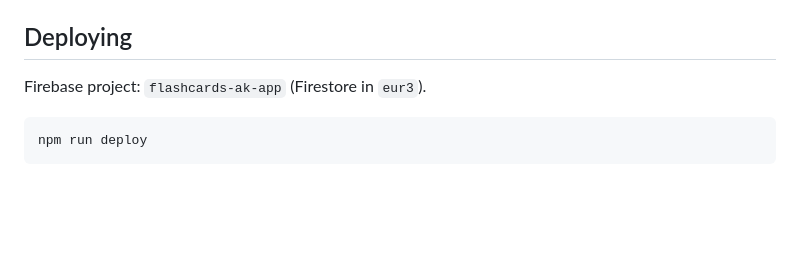
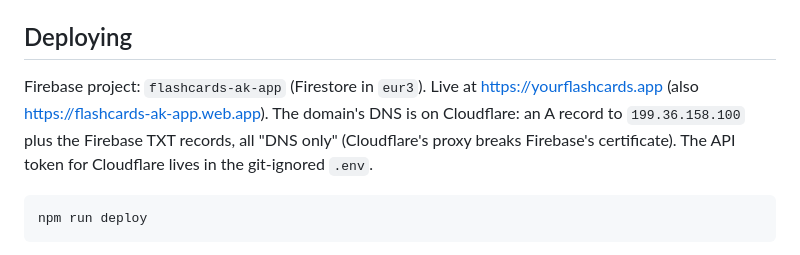
Before and after one commit to anton-g-kulikov/flashcards, a Markdown page: _meta/system-documentation.md, the part around the change. GitHub-like rendering; blank space fills up the shorter version.

````diff
--- a/_meta/system-documentation.md
+++ b/_meta/system-documentation.md
@@ -58,7 +58,10 @@ checks. (If `npm run dev` is already using port 8080, run
 
 ## Deploying
 
-Firebase project: `flashcards-ak-app` (Firestore in `eur3`).
+Firebase project: `flashcards-ak-app` (Firestore in `eur3`). Live at https://yourflashcards.app
+(also https://flashcards-ak-app.web.app). The domain's DNS is on Cloudflare: an A record to
+`199.36.158.100` plus the Firebase TXT records, all "DNS only" (Cloudflare's proxy breaks
+Firebase's certificate). The API token for Cloudflare lives in the git-ignored `.env`.
 
 ```bash
 npm run deploy
````
Also changed, not shown: README.md (+1 -1 lines).
